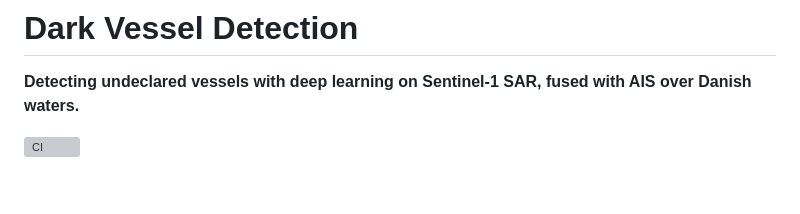
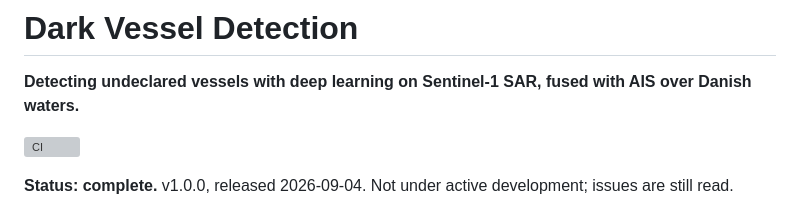
Before and after one commit to esamoun/dark-vessel-detection, a Markdown page: README.md, the part around the change. Rendered like a GitHub page; blank space fills up the shorter version; grey boxes are pictures that could not be loaded.

Commit message:
Say at the top that the project is complete: v1.0.0, not under active development

```diff
--- a/README.md
+++ b/README.md
@@ -3,6 +3,9 @@
 **Detecting undeclared vessels with deep learning on Sentinel-1 SAR, fused with AIS over Danish waters.**
 
 [![CI](https://github.com/esamoun/dark-vessel-detection/actions/workflows/ci.yml/badge.svg)](https://github.com/esamoun/dark-vessel-detection/actions/workflows/ci.yml)
+
+**Status: complete.** v1.0.0, released 2026-09-04. Not under active development; issues are
+still read.
 
 [![189 detections over the northern Kattegat, 40 of them undeclared](docs/figures/map-kattegat.png)](https://esamoun.github.io/dark-vessel-detection/)
 
```
